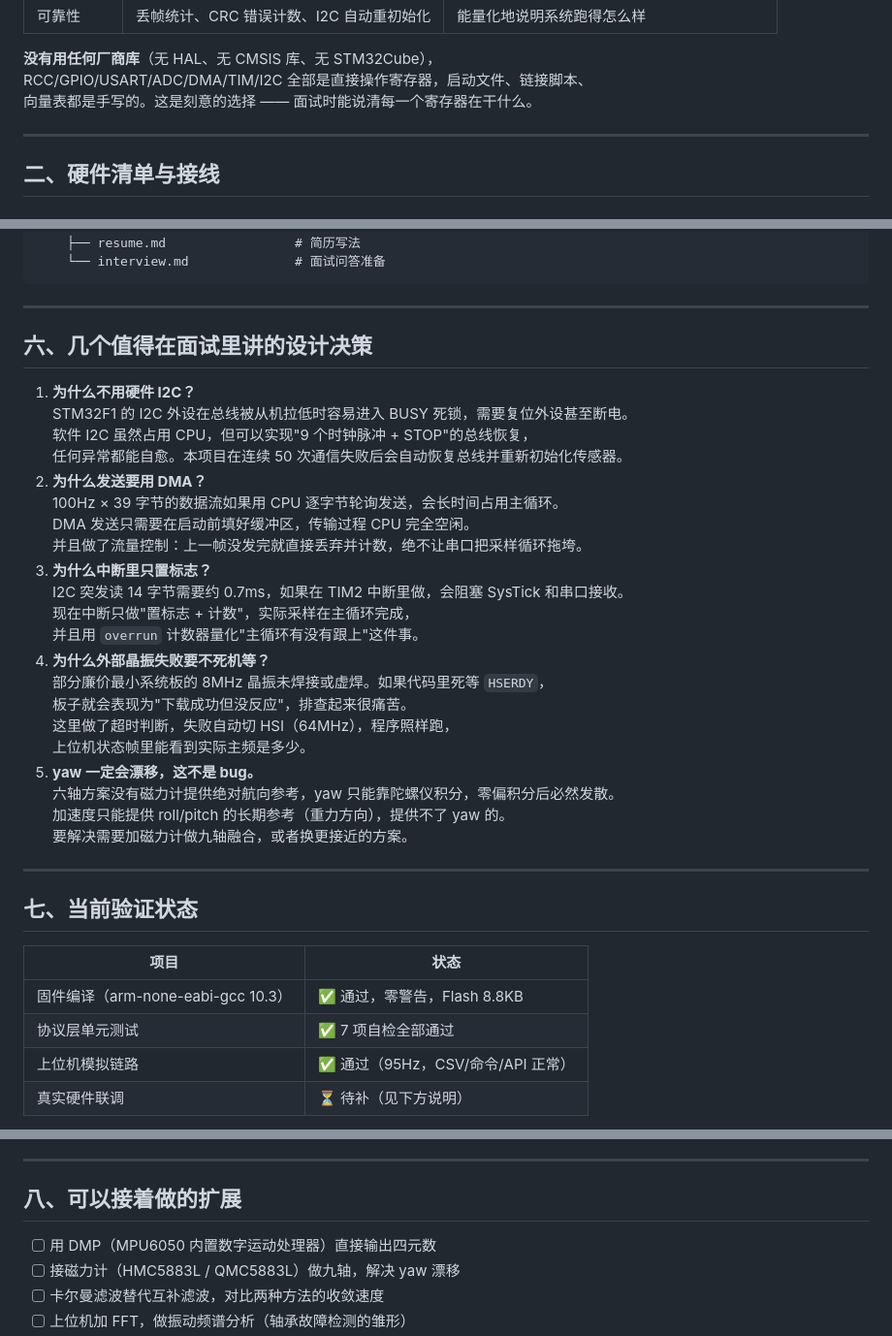
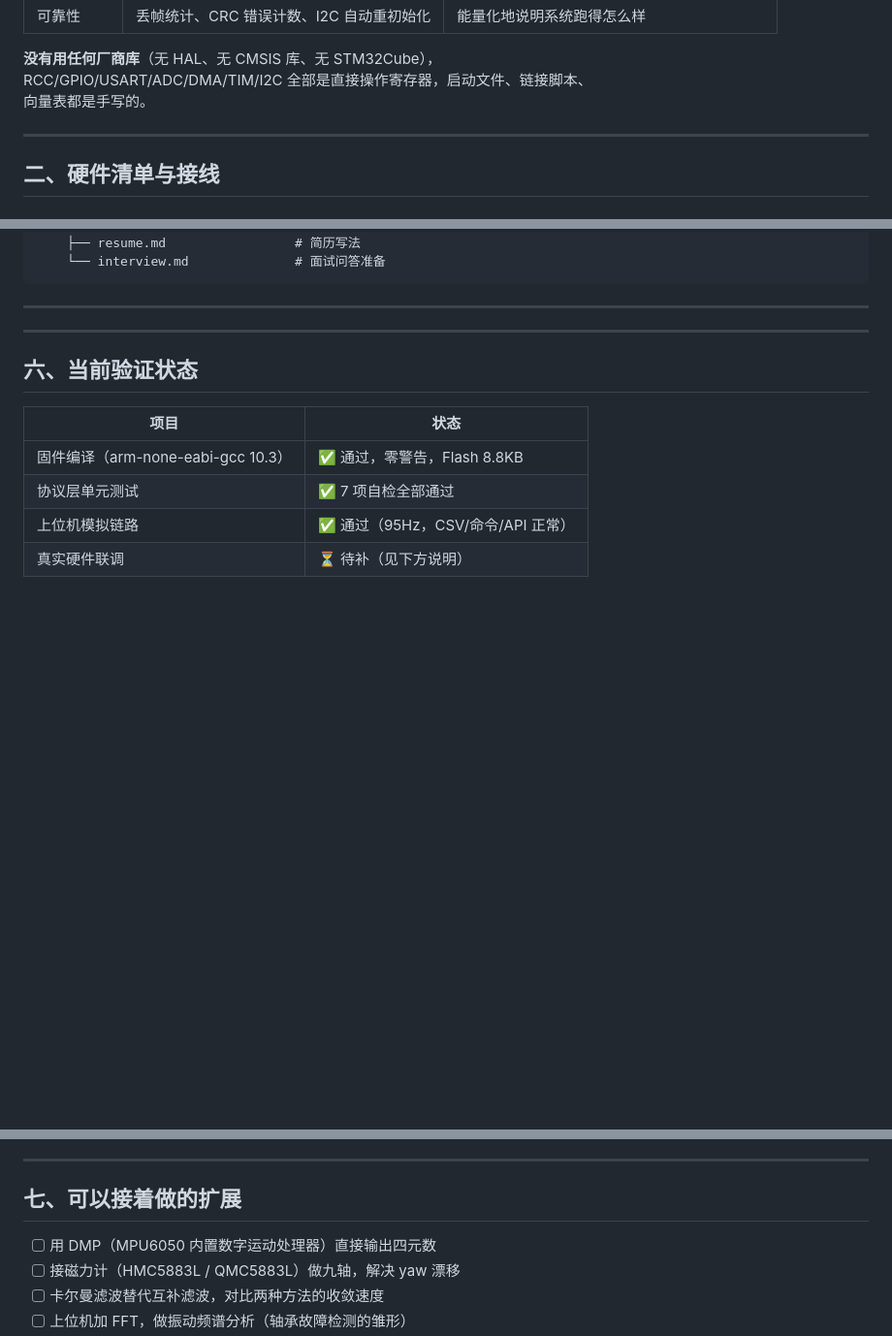
Before and after one commit to Allzero-0/stm32-imu-monitor, a Markdown page: README.md, 3 parts joined by grey strips. Shown at 97% size. Rendered like a GitHub page; blank space fills up the shorter version.

```diff
--- a/README.md
+++ b/README.md
@@ -32,7 +32,7 @@ STM32F103C8T6 ──I2C──> MPU6050（六轴）
 
 **没有用任何厂商库**（无 HAL、无 CMSIS 库、无 STM32Cube），
 RCC/GPIO/USART/ADC/DMA/TIM/I2C 全部是直接操作寄存器，启动文件、链接脚本、
-向量表都是手写的。这是刻意的选择 —— 面试时能说清每一个寄存器在干什么。
+向量表都是手写的。
 
 ---
 
@@ -220,33 +219,10 @@ stm32-imu-monitor/
 
 ---
 
-## 六、几个值得在面试里讲的设计决策
-
-1. **为什么不用硬件 I2C？**
-   STM32F1 的 I2C 外设在总线被从机拉低时容易进入 BUSY 死锁，需要复位外设甚至断电。
-   软件 I2C 虽然占用 CPU，但可以实现"9 个时钟脉冲 + STOP"的总线恢复，
-   任何异常都能自愈。本项目在连续 50 次通信失败后会自动恢复总线并重新初始化传感器。
-2. **为什么发送要用 DMA？**
-   100Hz × 39 字节的数据流如果用 CPU 逐字节轮询发送，会长时间占用主循环。
-   DMA 发送只需要在启动前填好缓冲区，传输过程 CPU 完全空闲。
-   并且做了流量控制：上一帧没发完就直接丢弃并计数，绝不让串口把采样循环拖垮。
-3. **为什么中断里只置标志？**
-   I2C 突发读 14 字节需要约 0.7ms，如果在 TIM2 中断里做，会阻塞 SysTick 和串口接收。
-   现在中断只做"置标志 + 计数"，实际采样在主循环完成，
-   并且用 `overrun` 计数器量化"主循环有没有跟上"这件事。
-4. **为什么外部晶振失败要不死机等？**
-   部分廉价最小系统板的 8MHz 晶振未焊接或虚焊。如果代码里死等 `HSERDY`，
-   板子就会表现为"下载成功但没反应"，排查起来很痛苦。
-   这里做了超时判断，失败自动切 HSI（64MHz），程序照样跑，
-   上位机状态帧里能看到实际主频是多少。
-5. **yaw 一定会漂移，这不是 bug。**
-   六轴方案没有磁力计提供绝对航向参考，yaw 只能靠陀螺仪积分，零偏积分后必然发散。
-   加速度只能提供 roll/pitch 的长期参考（重力方向），提供不了 yaw 的。
-   要解决需要加磁力计做九轴融合，或者换更接近的方案。
 
 ---
 
-## 七、当前验证状态
+## 六、当前验证状态
 
 | 项目                           | 状态                       |
 | ---------------------------- | ------------------------ |
@@ -262,7 +238,7 @@ stm32-imu-monitor/
 
 ---
 
-## 八、可以接着做的扩展
+## 七、可以接着做的扩展
 
 - [ ] 用 DMP（MPU6050 内置数字运动处理器）直接输出四元数
 - [ ] 接磁力计（HMC5883L / QMC5883L）做九轴，解决 yaw 漂移
```
Also changed, not shown: other parts of README.md (+0 -1 lines).
